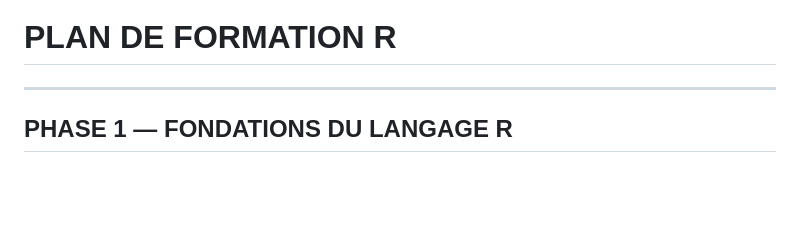
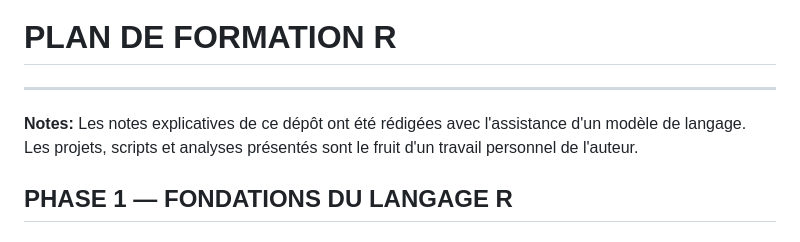
Before and after one commit to ozamariemichel/Formation_R, a Markdown page: README.md, the part around the change. Drawn GitHub-style; blank space fills up the shorter version.

```diff
--- a/README.md
+++ b/README.md
@@ -1,5 +1,7 @@
 # PLAN DE FORMATION R
 ---
+**Notes:** Les notes explicatives de ce dépôt ont été rédigées avec l'assistance d'un modèle de langage. Les projets, scripts et analyses présentés sont le fruit d'un travail personnel de l'auteur.
+
 
 ## PHASE 1 — FONDATIONS DU LANGAGE R
 
```
